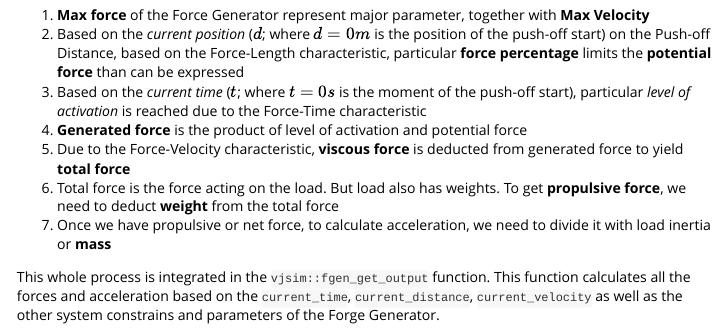
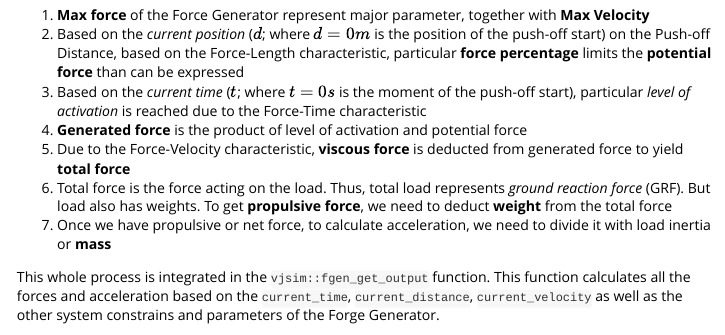
Before and after one commit to mladenjovanovic/vjsim, an R Markdown document (doc/introduction-vjsim.Rmd): the page in a window 1100 px wide, from 12630 px down. The pictures show the output file doc/introduction-vjsim.html that the author committed with the source, opened offline; long lines of code are wrapped.

Commit message:
Added description for total_force, which represents GRF

```diff
--- a/doc/introduction-vjsim.Rmd
+++ b/doc/introduction-vjsim.Rmd
@@ -439,7 +439,7 @@ The force generation mechanism is a follows:
 3. Based on the *current time* ($t$; where $t=0s$ is the moment of the push-off start), particular *level of activation* is reached due to the Force-Time characteristic
 3. **Generated force** is the product of level of activation and potential force
 4. Due to the Force-Velocity characteristic, **viscous force** is deducted from generated force to yield **total force**
-5. Total force is the force acting on the load. But load also has weights. To get **propulsive force**, we need to deduct **weight** from the total force
+5. Total force is the force acting on the load. Thus, total load represents *ground reaction force* (GRF). But load also has weights. To get **propulsive force**, we need to deduct **weight** from the total force
 6. Once we have propulsive or net force, to calculate acceleration, we need to divide it with load inertia or **mass**
 
 This whole process is integrated in the `vjsim::fgen_get_output` function. This function calculates all the forces and acceleration based on the `current_time`, `current_distance`,  `current_velocity` as well as the other system constrains and parameters of the Forge Generator.
```
Also changed, not shown: vignettes/introduction-vjsim.Rmd (+1 -1 lines), doc/introduction-vjsim.html.
